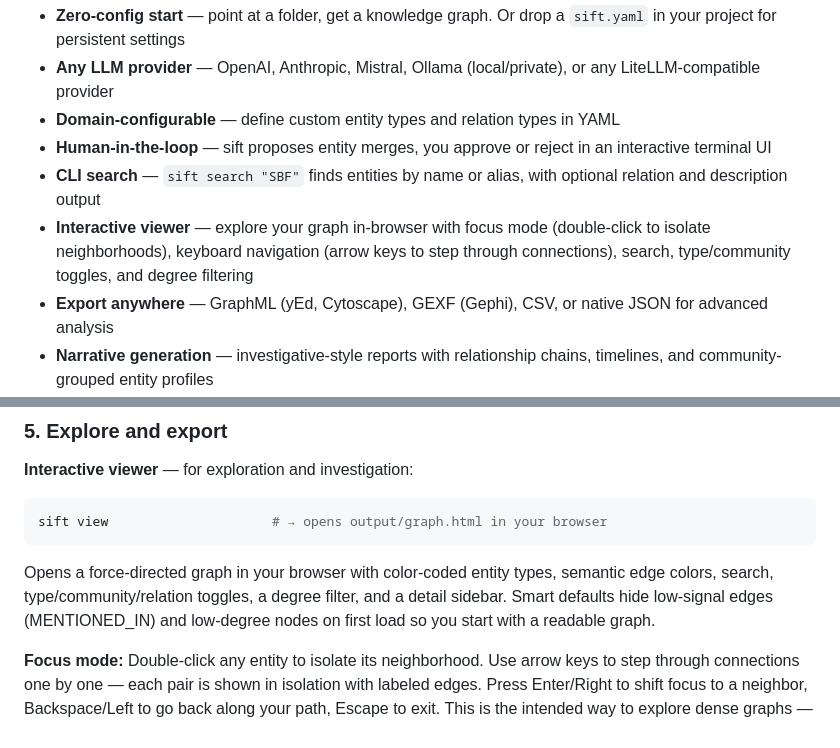
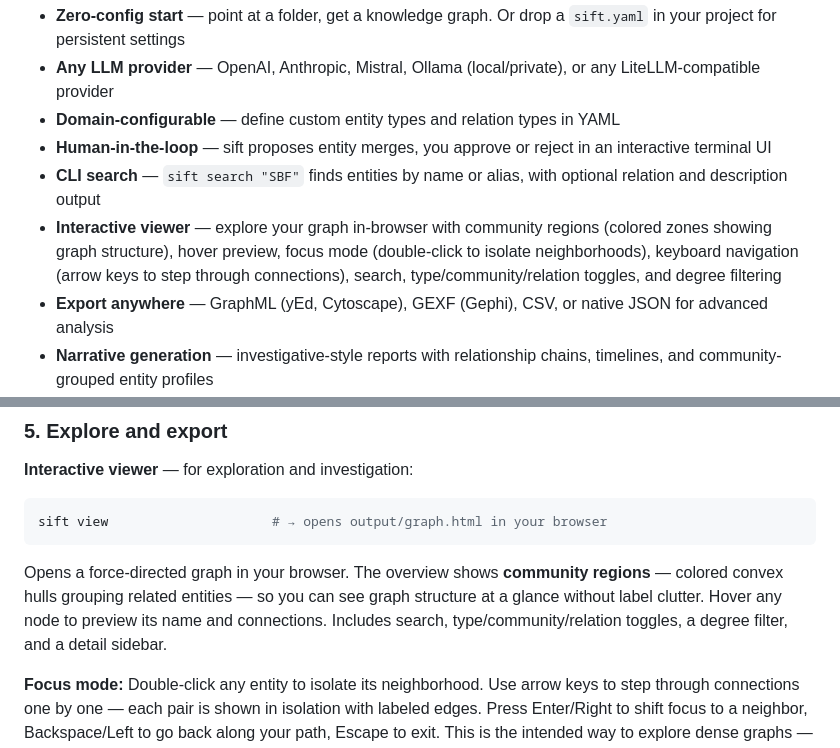
Before and after one commit to juanceresa/sift-kg, a Markdown page: README.md, 2 parts joined by grey strips. Drawn GitHub-style.

Commit message:
docs: update viewer description with community regions and hover preview

````diff
--- a/README.md
+++ b/README.md
@@ -47,7 +47,7 @@ Every entity and relation links back to the source document and passage. You con
 - **Domain-configurable** — define custom entity types and relation types in YAML
 - **Human-in-the-loop** — sift proposes entity merges, you approve or reject in an interactive terminal UI
 - **CLI search** — `sift search "SBF"` finds entities by name or alias, with optional relation and description output
-- **Interactive viewer** — explore your graph in-browser with focus mode (double-click to isolate neighborhoods), keyboard navigation (arrow keys to step through connections), search, type/community toggles, and degree filtering
+- **Interactive viewer** — explore your graph in-browser with community regions (colored zones showing graph structure), hover preview, focus mode (double-click to isolate neighborhoods), keyboard navigation (arrow keys to step through connections), search, type/community/relation toggles, and degree filtering
 - **Export anywhere** — GraphML (yEd, Cytoscape), GEXF (Gephi), CSV, or native JSON for advanced analysis
 - **Narrative generation** — investigative-style reports with relationship chains, timelines, and community-grouped entity profiles
 - **Source provenance** — every extraction links to the document and passage it came from
@@ -193,7 +193,7 @@ See [Entity Resolution Workflow](#entity-resolution-workflow) below for the full
 sift view                     # → opens output/graph.html in your browser
 ```
 
-Opens a force-directed graph in your browser with color-coded entity types, semantic edge colors, search, type/community/relation toggles, a degree filter, and a detail sidebar. Smart defaults hide low-signal edges (MENTIONED_IN) and low-degree nodes on first load so you start with a readable graph.
+Opens a force-directed graph in your browser. The overview shows **community regions** — colored convex hulls grouping related entities — so you can see graph structure at a glance without label clutter. Hover any node to preview its name and connections. Includes search, type/community/relation toggles, a degree filter, and a detail sidebar.
 
 **Focus mode:** Double-click any entity to isolate its neighborhood. Use arrow keys to step through connections one by one — each pair is shown in isolation with labeled edges. Press Enter/Right to shift focus to a neighbor, Backspace/Left to go back along your path, Escape to exit. This is the intended way to explore dense graphs — zoom in on what matters, trace connections, read the evidence.
 
````
